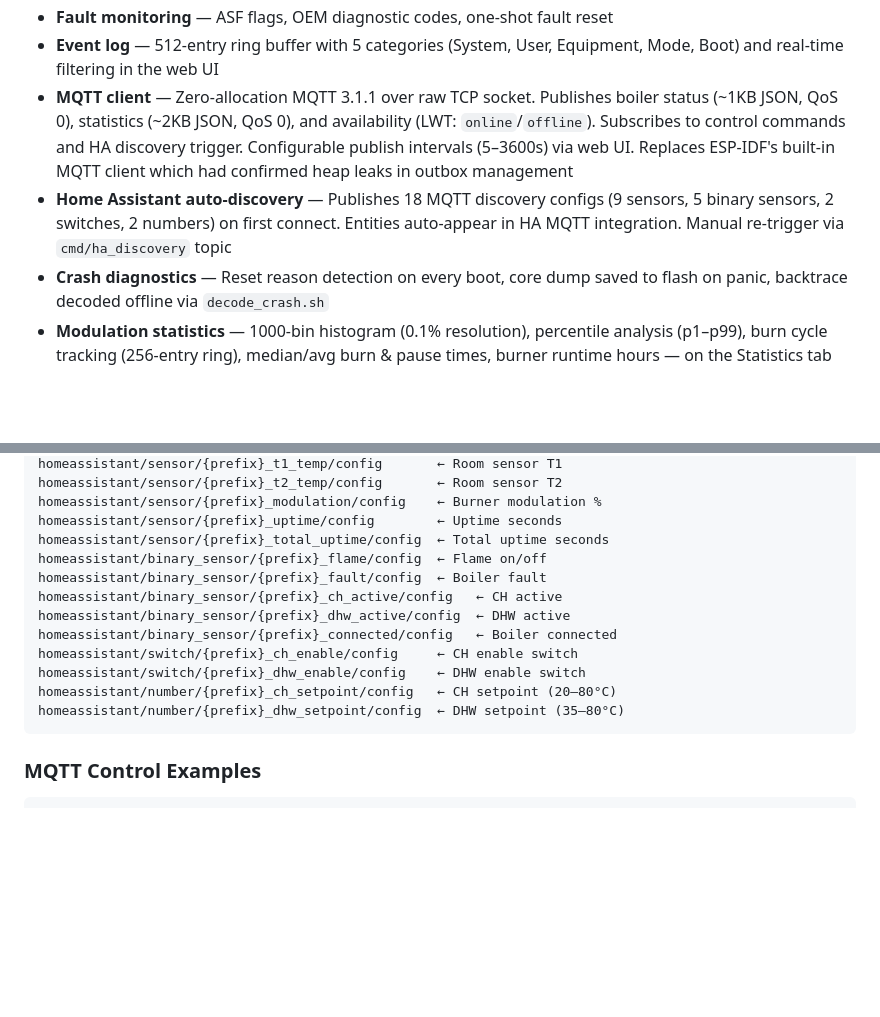
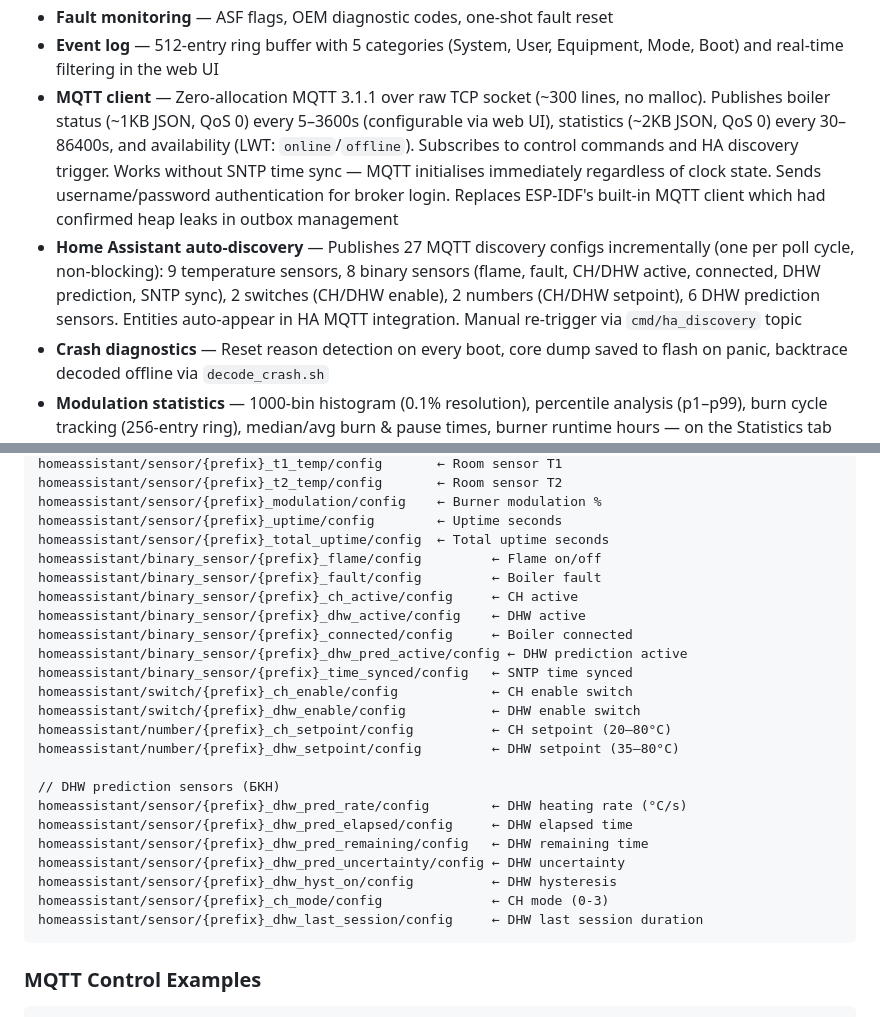
Before and after one commit to sogimu/esp-ot-gateway, a Markdown page: README.md, 2 parts joined by grey strips. Drawn GitHub-style; blank space fills up the shorter version.

Commit message:
docs: comprehensive MQTT documentation with HA autodiscovery and topic reference

````diff
--- a/README.md
+++ b/README.md
@@ -22,8 +22,8 @@ WiFi-connected OpenTherm boiler controller for ESP32. Implements a full OpenTher
 - **Gas meter correction journal** — Compare the estimated gas total to the physical meter reading. A correction coefficient (k_calib) is Kalman-smoothed across multiple corrections, preventing wild swings when gas consumption between readings is small. Corrections are rejected when the integral is less than 10% of actual consumption or when no gas has been consumed since the last correction. k_calib survives reboots. Logs up to 10 correction entries with timestamps
 - **Fault monitoring** — ASF flags, OEM diagnostic codes, one-shot fault reset
 - **Event log** — 512-entry ring buffer with 5 categories (System, User, Equipment, Mode, Boot) and real-time filtering in the web UI
-- **MQTT client** — Zero-allocation MQTT 3.1.1 over raw TCP socket. Publishes boiler status (~1KB JSON, QoS 0), statistics (~2KB JSON, QoS 0), and availability (LWT: `online`/`offline`). Subscribes to control commands and HA discovery trigger. Configurable publish intervals (5–3600s) via web UI. Replaces ESP-IDF's built-in MQTT client which had confirmed heap leaks in outbox management
-- **Home Assistant auto-discovery** — Publishes 18 MQTT discovery configs (9 sensors, 5 binary sensors, 2 switches, 2 numbers) on first connect. Entities auto-appear in HA MQTT integration. Manual re-trigger via `cmd/ha_discovery` topic
+- **MQTT client** — Zero-allocation MQTT 3.1.1 over raw TCP socket (~300 lines, no malloc). Publishes boiler status (~1KB JSON, QoS 0) every 5–3600s (configurable via web UI), statistics (~2KB JSON, QoS 0) every 30–86400s, and availability (LWT: `online`/`offline`). Subscribes to control commands and HA discovery trigger. Works without SNTP time sync — MQTT initialises immediately regardless of clock state. Sends username/password authentication for broker login. Replaces ESP-IDF's built-in MQTT client which had confirmed heap leaks in outbox management
+- **Home Assistant auto-discovery** — Publishes 27 MQTT discovery configs incrementally (one per poll cycle, non-blocking): 9 temperature sensors, 8 binary sensors (flame, fault, CH/DHW active, connected, DHW prediction, SNTP sync), 2 switches (CH/DHW enable), 2 numbers (CH/DHW setpoint), 6 DHW prediction sensors. Entities auto-appear in HA MQTT integration. Manual re-trigger via `cmd/ha_discovery` topic
 - **Crash diagnostics** — Reset reason detection on every boot, core dump saved to flash on panic, backtrace decoded offline via `decode_crash.sh`
 - **Modulation statistics** — 1000-bin histogram (0.1% resolution), percentile analysis (p1–p99), burn cycle tracking (256-entry ring), median/avg burn & pause times, burner runtime hours — on the Statistics tab and `/api/stats`
 - **Relay control** — GPIO 23 relay closes at boot (normal operation) and opens on power loss (fail-safe)
@@ -464,15 +464,26 @@ homeassistant/sensor/{prefix}_t2_temp/config       ← Room sensor T2
 homeassistant/sensor/{prefix}_modulation/config    ← Burner modulation %
 homeassistant/sensor/{prefix}_uptime/config        ← Uptime seconds
 homeassistant/sensor/{prefix}_total_uptime/config  ← Total uptime seconds
-homeassistant/binary_sensor/{prefix}_flame/config  ← Flame on/off
-homeassistant/binary_sensor/{prefix}_fault/config  ← Boiler fault
-homeassistant/binary_sensor/{prefix}_ch_active/config   ← CH active
-homeassistant/binary_sensor/{prefix}_dhw_active/config  ← DHW active
-homeassistant/binary_sensor/{prefix}_connected/config   ← Boiler connected
-homeassistant/switch/{prefix}_ch_enable/config     ← CH enable switch
-homeassistant/switch/{prefix}_dhw_enable/config    ← DHW enable switch
-homeassistant/number/{prefix}_ch_setpoint/config   ← CH setpoint (20–80°C)
-homeassistant/number/{prefix}_dhw_setpoint/config  ← DHW setpoint (35–80°C)
+homeassistant/binary_sensor/{prefix}_flame/config         ← Flame on/off
+homeassistant/binary_sensor/{prefix}_fault/config         ← Boiler fault
+homeassistant/binary_sensor/{prefix}_ch_active/config     ← CH active
+homeassistant/binary_sensor/{prefix}_dhw_active/config    ← DHW active
+homeassistant/binary_sensor/{prefix}_connected/config     ← Boiler connected
+homeassistant/binary_sensor/{prefix}_dhw_pred_active/config ← DHW prediction active
+homeassistant/binary_sensor/{prefix}_time_synced/config   ← SNTP time synced
+homeassistant/switch/{prefix}_ch_enable/config            ← CH enable switch
+homeassistant/switch/{prefix}_dhw_enable/config           ← DHW enable switch
+homeassistant/number/{prefix}_ch_setpoint/config          ← CH setpoint (20–80°C)
+homeassistant/number/{prefix}_dhw_setpoint/config         ← DHW setpoint (35–80°C)
+
+// DHW prediction sensors (БКН)
+homeassistant/sensor/{prefix}_dhw_pred_rate/config        ← DHW heating rate (°C/s)
+homeassistant/sensor/{prefix}_dhw_pred_elapsed/config     ← DHW elapsed time
+homeassistant/sensor/{prefix}_dhw_pred_remaining/config   ← DHW remaining time
+homeassistant/sensor/{prefix}_dhw_pred_uncertainty/config ← DHW uncertainty
+homeassistant/sensor/{prefix}_dhw_hyst_on/config          ← DHW hysteresis
+homeassistant/sensor/{prefix}_ch_mode/config              ← CH mode (0-3)
+homeassistant/sensor/{prefix}_dhw_last_session/config     ← DHW last session duration
 ```
 
 ### MQTT Control Examples
````
